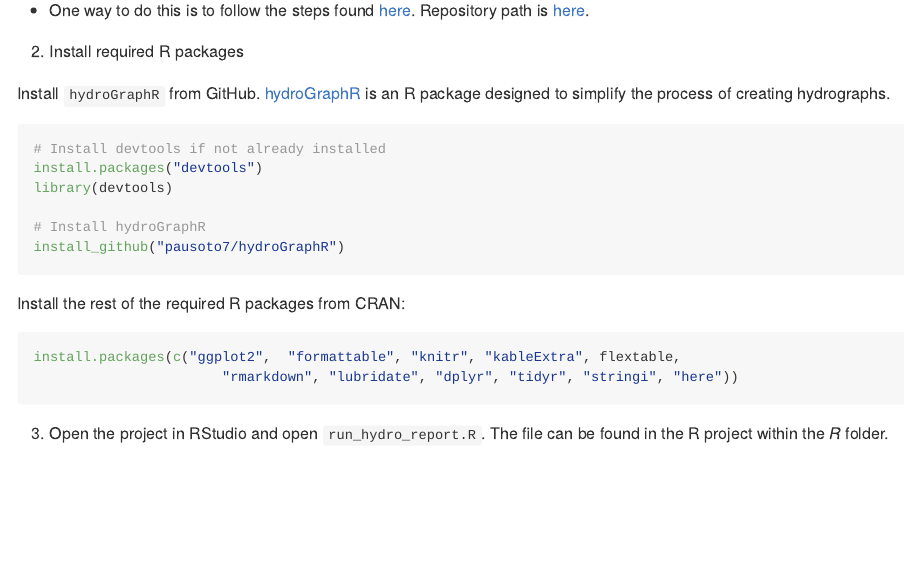
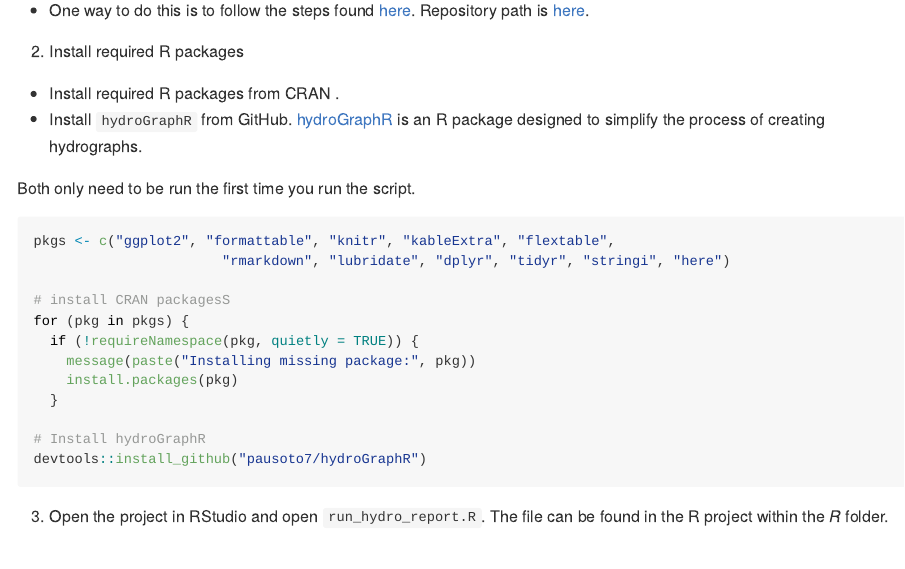
Before and after one commit to pausoto7/StreamTrackR, an R Markdown document (README.Rmd): the page in a window 1100 px wide, from 690 px down. Rendered offline with R 4.5, knitr and Pandoc, with nearby package versions; some code elsewhere in the file could not run offline; common packages that the code uses without loading them are loaded.

Commit message:
Further updates

````diff
--- a/R/run_hydro_report.R
+++ b/R/run_hydro_report.R
@@ -1,11 +1,25 @@
 
+# PACKAGES ----------------------------------------------------------------------
 
+# Download needed packages - only needs to be installed the first time script is run
 
-#set up-------------------------------------------------------------------------
+pkgs <- c("tidyhydat", "ggplot2", "formattable", "knitr", "kableExtra", "flextable",
+          "rmarkdown", "lubridate", "dplyr", "tidyr", "stringi", "here", "devtools")
 
+# install CRAN packages
+for (pkg in pkgs) {
+  if (!requireNamespace(pkg, quietly = TRUE)) {
+    message(paste("Installing missing package:", pkg))
+    install.packages(pkg)
+  }
+}
 
-library(tidyhydat)
-library(tidyverse)
+# install hydroGraphR
+devtools::install_github("pausoto7/hydroGraphR")
+
+# SET UP -------------------------------------------------------------------------
+
+# libraries are run within the script
 
 #New environment for rmarkdown:render()
 isolated_env <- new.env()
--- a/README.Rmd
+++ b/README.Rmd
@@ -28,23 +28,30 @@ This vignette outlines the process for generating hydrometric condition reports.
 
 2. Install required R packages
 
-Install `hydroGraphR` from GitHub. [hydroGraphR](https://github.com/pausoto7/hydroGraphR.git) is an R package designed to simplify the process of creating hydrographs.
-```{r hydrog, eval = FALSE}
-# Install devtools if not already installed
-install.packages("devtools")
-library(devtools)
+- Install required R packages from CRAN .
+- Install `hydroGraphR` from GitHub. [hydroGraphR](https://github.com/pausoto7/hydroGraphR.git) is an R package designed to simplify the process of creating hydrographs.
+
+Both only need to be run the first time you run the script.
+
+
+```{r, eval=FALSE}
+
+pkgs <- c("ggplot2", "formattable", "knitr", "kableExtra", "flextable",
+                       "rmarkdown", "lubridate", "dplyr", "tidyr", "stringi", "here")
+
+# install CRAN packagesS
+for (pkg in pkgs) {
+  if (!requireNamespace(pkg, quietly = TRUE)) {
+    message(paste("Installing missing package:", pkg))
+    install.packages(pkg)
+  }
 
 # Install hydroGraphR
-install_github("pausoto7/hydroGraphR")
+devtools::install_github("pausoto7/hydroGraphR")
 
 ```
 
-Install the rest of the required R packages from CRAN:
 
-```R
-install.packages(c("ggplot2",  "formattable", "knitr", "kableExtra", flextable,
-                       "rmarkdown", "lubridate", "dplyr", "tidyr", "stringi", "here"))
-```
 
 3. Open the project in RStudio and open `run_hydro_report.R`. The file can be found in the R project within the *R* folder.
 
````
Also changed, not shown: R/run_hydro_report.R (1 more changed lines).
